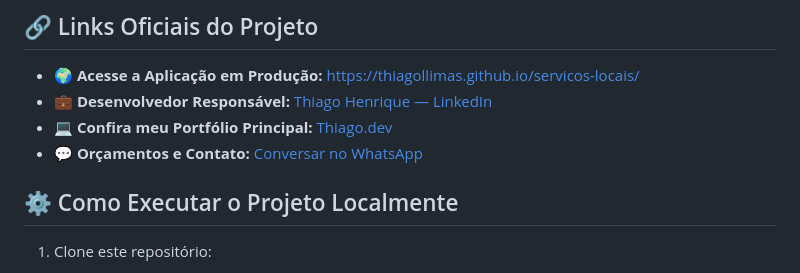
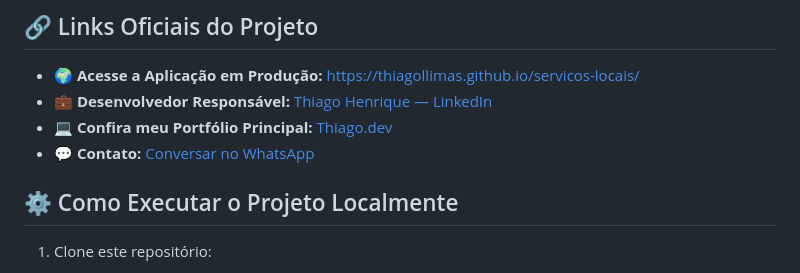
Before and after one commit to ThiagoLlimas/servicos-locais, a Markdown page: README.md, the part around the change. Rendered like a GitHub page.

Commit message:
Update contact information in README.md

```diff
--- a/README.md
+++ b/README.md
@@ -80,7 +80,7 @@ Abaixo estão os principais módulos visuais desenvolvidos para a plataforma, de
 *   🌍 **Acesse a Aplicação em Produção:** https://thiagollimas.github.io/servicos-locais/
 *   💼 **Desenvolvedor Responsável:** [Thiago Henrique — LinkedIn](https://www.linkedin.com/in/thiago-lima-271138270/)
 *   💻 **Confira meu Portfólio Principal:** [Thiago.dev](https://thiagolima-dev.vercel.app/)
-*   💬 **Orçamentos e Contato:** [Conversar no WhatsApp](https://wa.me/5531995263774)
+*   💬 **Contato:** [Conversar no WhatsApp](https://wa.me/5531995263774)
 
 
 ## ⚙️ Como Executar o Projeto Localmente
```
